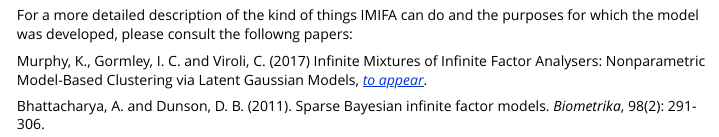
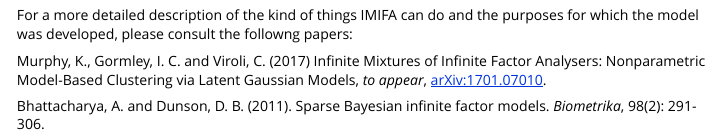
Before and after one commit to Keefe-Murphy/IMIFA, an R Markdown document (vignettes/IMIFA.Rmd): the page in a window 1100 px wide, from 5950 px down. Rendered offline with R 4.5, knitr and Pandoc, with nearby package versions; some code elsewhere in the file could not run offline; long lines of code are wrapped.

Commit message:
Tidied arXiv references.

```diff
--- a/vignettes/IMIFA.Rmd
+++ b/vignettes/IMIFA.Rmd
@@ -217,6 +217,6 @@ plot(resIMIFA, plot.meth="all", param="discount")
 # References
 For a more detailed description of the kind of things IMIFA can do and the purposes for which the model was developed, please consult the followng papers:
 
-Murphy, K., Gormley, I. C. and Viroli, C. (2017) Infinite Mixtures of Infinite Factor Analysers: Nonparametric Model-Based Clustering via Latent Gaussian Models, [_to appear_](https://arxiv.org/abs/1701.07010).
+Murphy, K., Gormley, I. C. and Viroli, C. (2017) Infinite Mixtures of Infinite Factor Analysers: Nonparametric Model-Based Clustering via Latent Gaussian Models, _to appear_, [arXiv:1701.07010](https://arxiv.org/abs/1701.07010).
 
 Bhattacharya, A. and Dunson, D. B. (2011). Sparse Bayesian infinite factor models. _Biometrika_, 98(2): 291-306.
```
Also changed, not shown: R/Diagnostics.R (+1 -1 lines), R/FullConditionals.R (+1 -1 lines), R/IMIFA.R (+2 -2 lines), R/MainFunction.R (+1 -1 lines), R/PlottingFunctions.R (+1 -1 lines), README.md, 6 other files.
